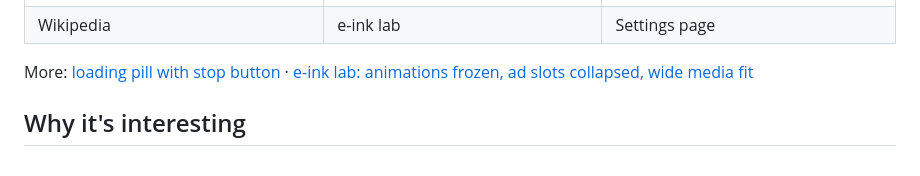
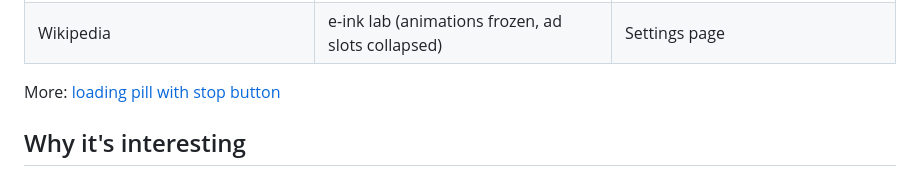
Before and after one commit to exp78/rmweb, a Markdown page: README.md, the part around the change. Rendered like a GitHub page.

```diff
--- a/README.md
+++ b/README.md
@@ -33,10 +33,9 @@ A native **WPE WebKit** web browser for the **reMarkable Paper Pro** e-ink table
 | | | |
 |---|---|---|
 | ![Wikipedia](docs/screenshots/wikipedia.jpg) | ![e-ink lab](docs/screenshots/eink-lab.png) | ![settings](docs/screenshots/settings.png) |
-| Wikipedia | e-ink lab | Settings page |
+| Wikipedia | e-ink lab (animations frozen, ad slots collapsed) | Settings page |
 
-More: [loading pill with stop button](docs/screenshots/loading-badge.png) ·
-[e-ink lab: animations frozen, ad slots collapsed, wide media fit](docs/screenshots/eink-lab.png)
+More: [loading pill with stop button](docs/screenshots/loading-badge.png)
 
 ## Why it's interesting
 
```
